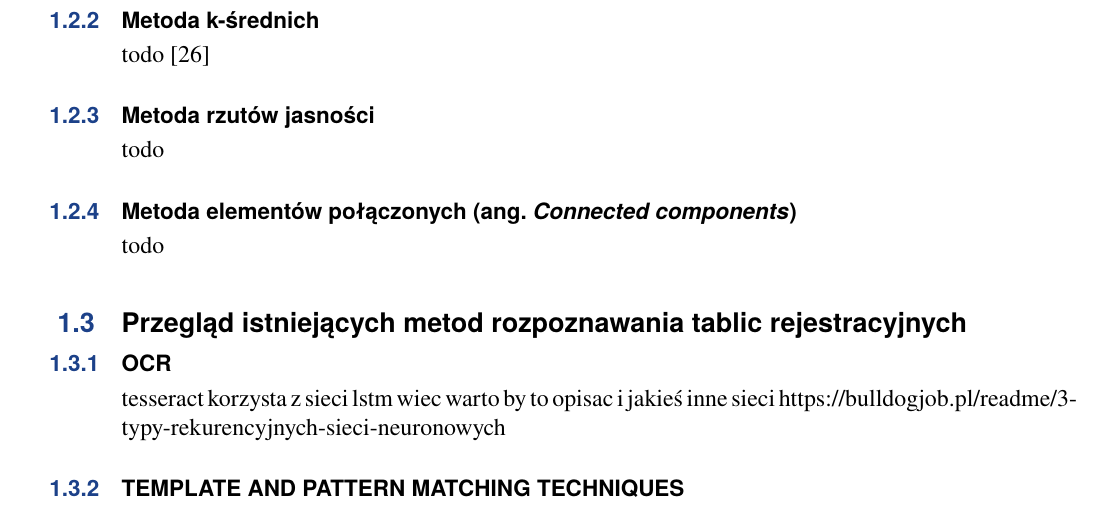
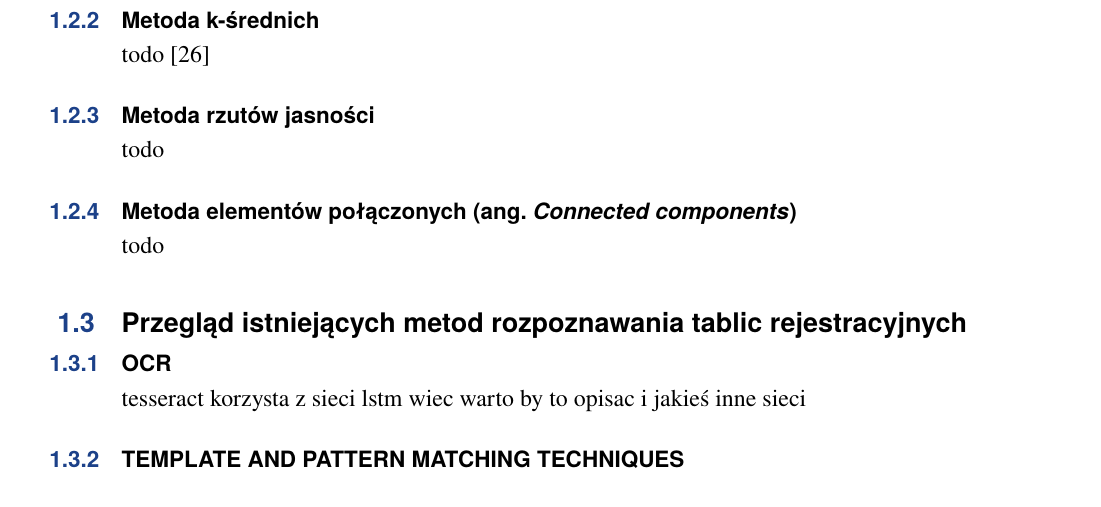
Before and after one commit to lykoszczan/licence_plate_detector, a LaTeX thesis (src/docs/WIZUT-Dyplom-styl/main.tex, which reads src/docs/WIZUT-Dyplom-styl/chapter1.tex): part of page 22 of 39, cut so that both start at the same text. Compiled offline with pdfLaTeX.

Commit message:
writing thesis

```diff
--- a/src/docs/WIZUT-Dyplom-styl/chapter1.tex
+++ b/src/docs/WIZUT-Dyplom-styl/chapter1.tex
@@ -464,6 +464,6 @@ todo
 
 \subsection{OCR}
 tesseract korzysta z sieci lstm wiec warto by to opisac i jakieś inne sieci
-https://bulldogjob.pl/readme/3-typy-rekurencyjnych-sieci-neuronowych
+%https://bulldogjob.pl/readme/3-typy-rekurencyjnych-sieci-neuronowych
 
 \subsection{TEMPLATE AND PATTERN MATCHING TECHNIQUES}
```
Also changed, not shown: src/docs/WIZUT-Dyplom-styl/main.pdf, 1 other file.
